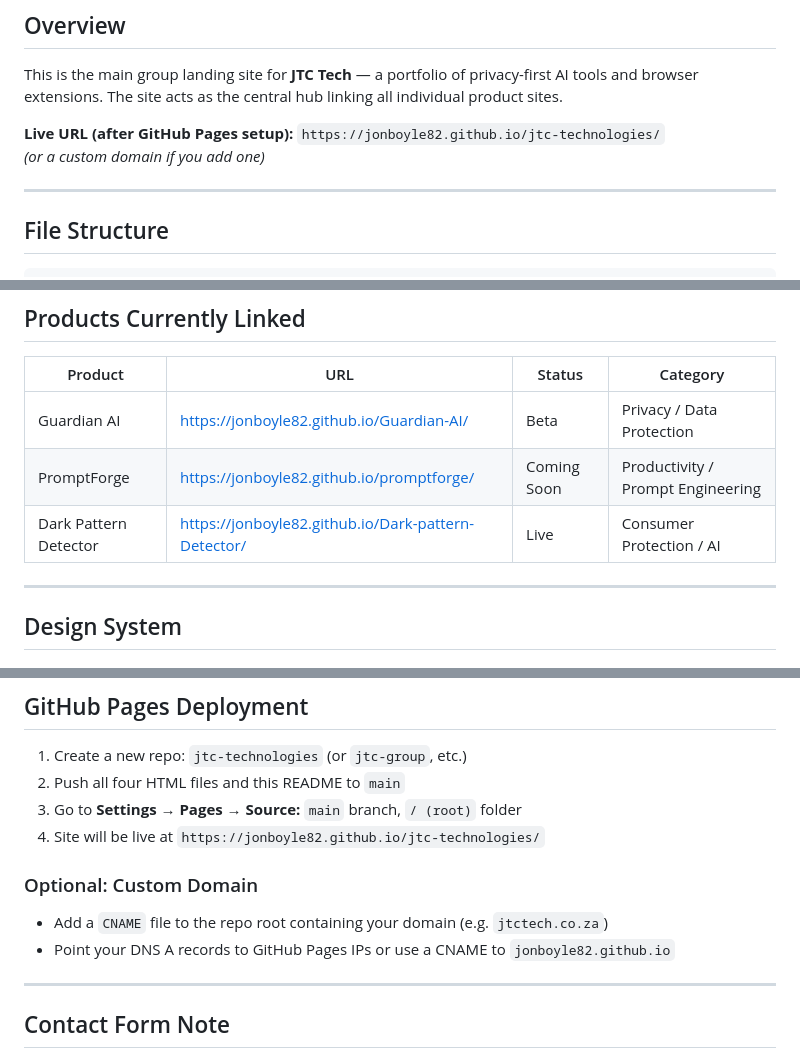
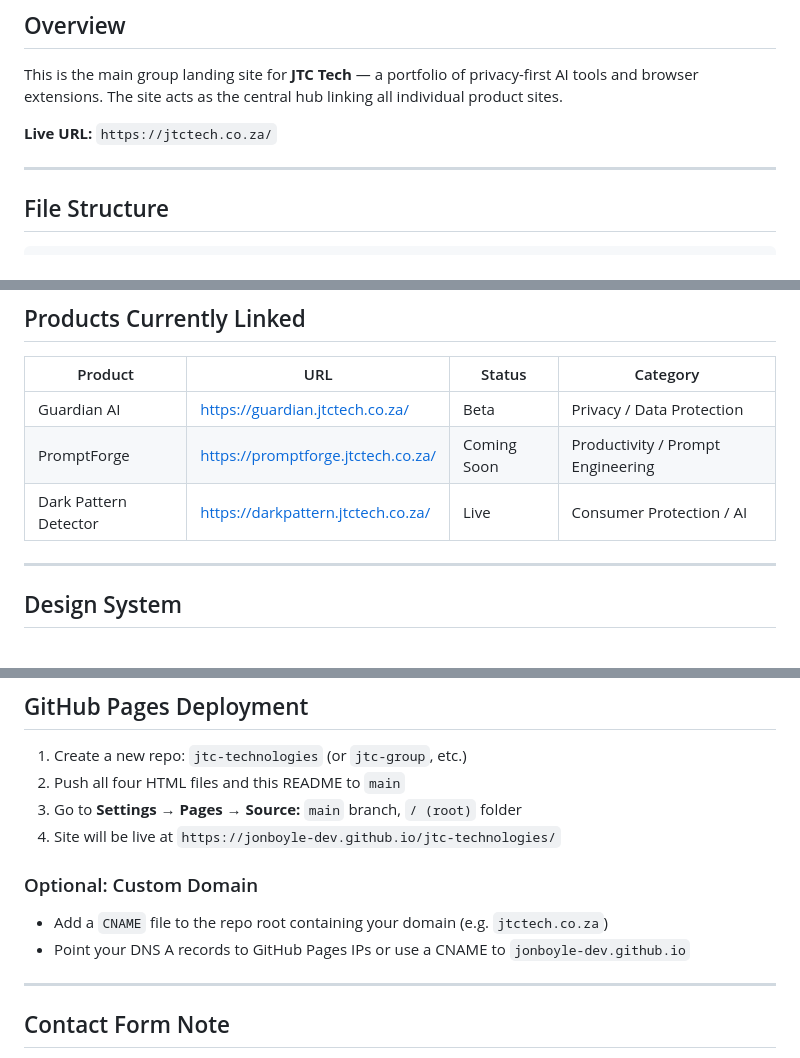
Before and after one commit to JonBoyle-Dev/JTC-Technologies-Group, a Markdown page: README.md, 3 parts joined by grey strips. Rendered like a GitHub page.

Commit message:
Update links to JonBoyle-Dev account

```diff
--- a/README.md
+++ b/README.md
@@ -4,8 +4,7 @@
 
 This is the main group landing site for **JTC Tech** — a portfolio of privacy-first AI tools and browser extensions. The site acts as the central hub linking all individual product sites.
 
-**Live URL (after GitHub Pages setup):** `https://jonboyle82.github.io/jtc-technologies/`
-*(or a custom domain if you add one)*
+**Live URL:** `https://jtctech.co.za/`
 
 ---
 
@@ -38,9 +37,9 @@ jtc-technologies/
 
 | Product | URL | Status | Category |
 |---------|-----|--------|----------|
-| Guardian AI | https://jonboyle82.github.io/Guardian-AI/ | Beta | Privacy / Data Protection |
-| PromptForge | https://jonboyle82.github.io/promptforge/ | Coming Soon | Productivity / Prompt Engineering |
-| Dark Pattern Detector | https://jonboyle82.github.io/Dark-pattern-Detector/ | Live | Consumer Protection / AI |
+| Guardian AI | https://guardian.jtctech.co.za/ | Beta | Privacy / Data Protection |
+| PromptForge | https://promptforge.jtctech.co.za/ | Coming Soon | Productivity / Prompt Engineering |
+| Dark Pattern Detector | https://darkpattern.jtctech.co.za/ | Live | Consumer Protection / AI |
 
 ---
 
@@ -143,11 +142,11 @@ Add to the product links section and the dropdown:
 1. Create a new repo: `jtc-technologies` (or `jtc-group`, etc.)
 2. Push all four HTML files and this README to `main`
 3. Go to **Settings → Pages → Source:** `main` branch, `/ (root)` folder
-4. Site will be live at `https://jonboyle82.github.io/jtc-technologies/`
+4. Site will be live at `https://jonboyle-dev.github.io/jtc-technologies/`
 
 ### Optional: Custom Domain
 - Add a `CNAME` file to the repo root containing your domain (e.g. `jtctech.co.za`)
-- Point your DNS A records to GitHub Pages IPs or use a CNAME to `jonboyle82.github.io`
+- Point your DNS A records to GitHub Pages IPs or use a CNAME to `jonboyle-dev.github.io`
 
 ---
 
```
